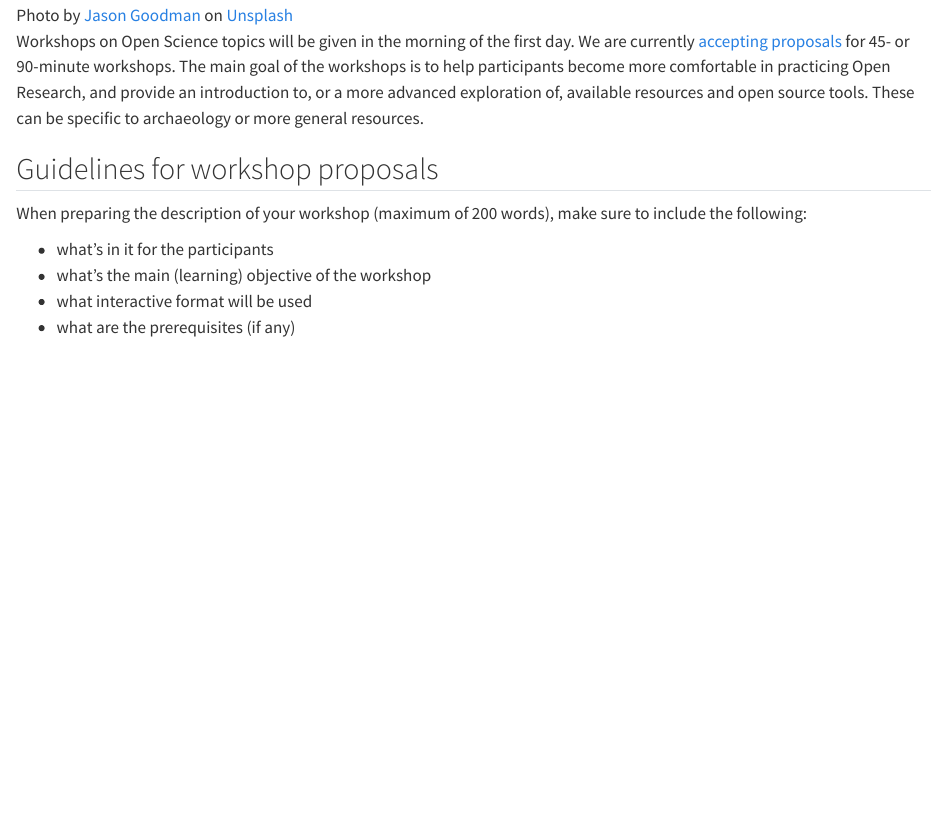
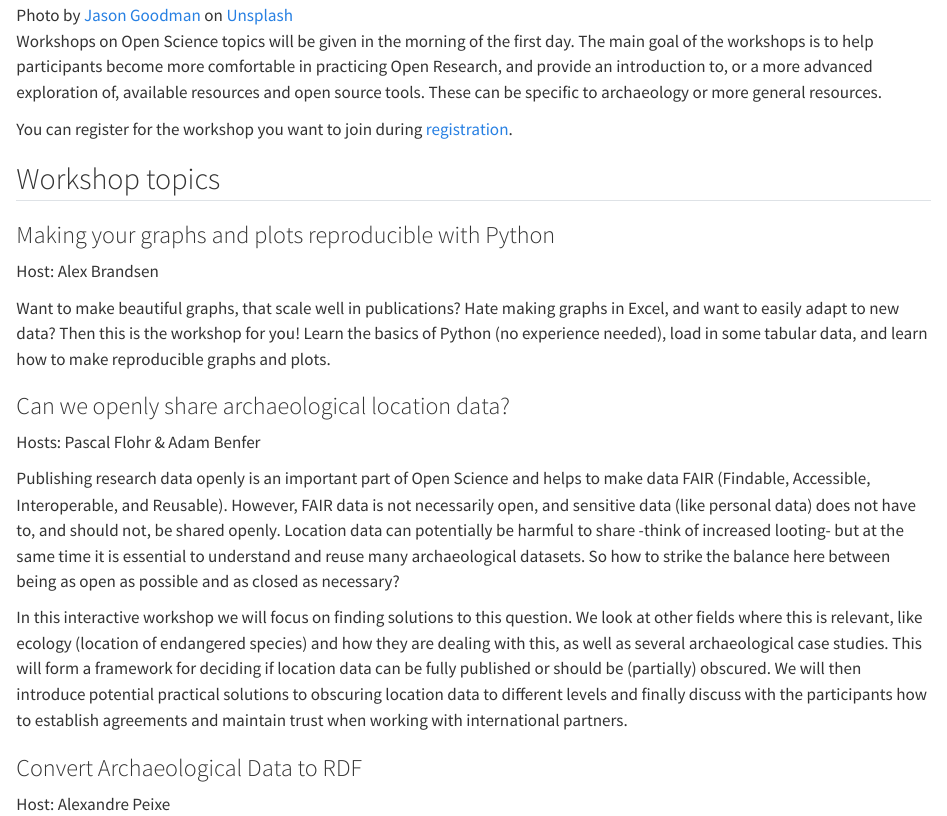
Before and after one commit to bbartholdy/unarchaeology.nl, a Quarto document (workshops.qmd): the page in a window 1100 px wide, from 100 px down. Rendered offline with R 4.5, knitr and Pandoc in place of Quarto, with nearby package versions.

Commit message:
add: workshop descriptions

```diff
--- a/_quarto.yml
+++ b/_quarto.yml
@@ -5,7 +5,7 @@
   announcement:
     icon: info-circle
     dismissable: true
-    content: "The deadline for workshop proposals has been extended to **28th August**"
+    content: "[Registration](registration.qmd) is now open!"
     type: info
     position: below-navbar
   title: UnArchaeology 2024
--- a/registration.qmd
+++ b/registration.qmd
@@ -24,11 +24,3 @@
 [Eventbrite page](https://www.eventbrite.nl/e/unarchaeology-tickets-921521093397)
 to register.
 
-
-## Workshop hosts
-
-**Registration for workshop hosts is now open. Deadline: 28th July.**
-
-We welcome proposed workshops on any topic related to Open Science practices (e.g.,
-FAIR data, open source tools, etc). We will be able to accommodate 3-4 workshops
-of 45 or 90 mins in length. If more workshop topics are proposed than we can accommodate,
@@ -51,6 +39,18 @@
 
 ## General
 
-**General registration will open 22nd of July**
+**General registration is now open**
 
-Registration will initially only be open for workshop hosts.
+General registration is now available in the Eventbrite link above. During
+registration, you will also be able to sign up for a [workshop](workshops.qmd).
+Spots are limited to 15 per workshop.
+
+## Workshop hosts
+
+**Registration for workshop hosts is now closed**
+
+We welcome proposed workshops on any topic related to Open Science practices (e.g.,
+FAIR data, open source tools, etc). We will be able to accommodate 3-4 workshops
+of 45 or 90 mins in length. If more workshop topics are proposed than we can accommodate,
+participants can indicate their preferred topics during registration and the 3-4 most
+popular topics will be selected for the unconference.
--- a/workshops.qmd
+++ b/workshops.qmd
@@ -5,19 +5,32 @@
 ![Photo by <a href="https://unsplash.com/@jasongoodman_youxventures?utm_content=creditCopyText&utm_medium=referral&utm_source=unsplash">Jason Goodman</a> on <a href="https://unsplash.com/photos/man-standing-behind-flat-screen-computer-monitor-bzqU01v-G54?utm_content=creditCopyText&utm_medium=referral&utm_source=unsplash">Unsplash</a>](https://images.unsplash.com/photo-1557426272-fc759fdf7a8d?q=80&w=1740&auto=format&fit=crop&ixlib=rb-4.0.3&ixid=M3wxMjA3fDB8MHxwaG90by1wYWdlfHx8fGVufDB8fHx8fA%3D%3D){.crop}
 
 Workshops on Open Science topics will be given in the morning of the first day.
-We are currently [accepting proposals](registration.qmd#workshop-hosts) for 45-
-or 90-minute workshops.
 The main goal of the workshops is to help participants become more comfortable
 in practicing Open Research, and provide an introduction to, or a more advanced exploration of,
 available resources and open source tools. These can be specific to archaeology
 or more general resources.
 
-## Guidelines for workshop proposals
+You can register for the workshop you want to join during [registration](registration.qmd).
 
-When preparing the description of your workshop (maximum of 200 words),
-make sure to include the following:
+## Workshop topics
 
-- what’s in it for the participants
-- what’s the main (learning) objective of the workshop
-- what interactive format will be used
-- what are the prerequisites (if any)
+### Making your graphs and plots reproducible with Python
+
+Host: Alex Brandsen
+
+Want to make beautiful graphs, that scale well in publications? Hate making graphs in Excel,
+and want to easily adapt to new data? Then this is the workshop for you! Learn the basics of
+Python (no experience needed), load in some tabular data, and learn how to make reproducible
+graphs and plots.
+
+### Can we openly share archaeological location data?
+
+Hosts: Pascal Flohr & Adam Benfer
+
+Publishing research data openly is an important part of Open Science and helps to make data FAIR (Findable, Accessible, Interoperable, and Reusable). However, FAIR data is not necessarily open, and sensitive data (like personal data) does not have to, and should not, be shared openly. Location data can potentially be harmful to share -think of increased looting- but at the same time it is essential to understand and reuse many archaeological datasets. So how to strike the balance here between being as open as possible and as closed as necessary?
+
+In this interactive workshop we will focus on finding solutions to this question. We look at other fields where this is relevant, like ecology (location of endangered species) and how they are dealing with this, as well as several archaeological case studies. This will form a framework for deciding if location data can be fully published or should be (partially) obscured. We will then introduce potential practical solutions to obscuring location data to different levels and finally discuss with the participants how to establish agreements and maintain trust when working with international partners.
+
+### Convert Archaeological Data to RDF
+
+Host: Alexandre Peixe
```
Also changed, not shown: registration.qmd (6 more changed lines).
